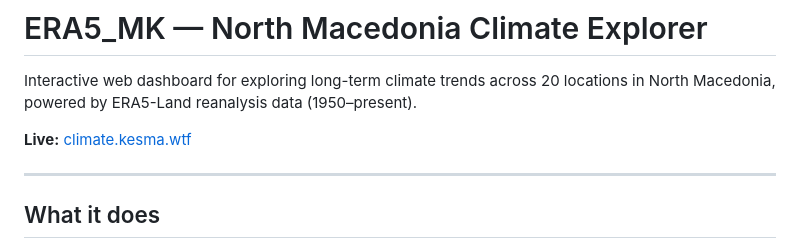
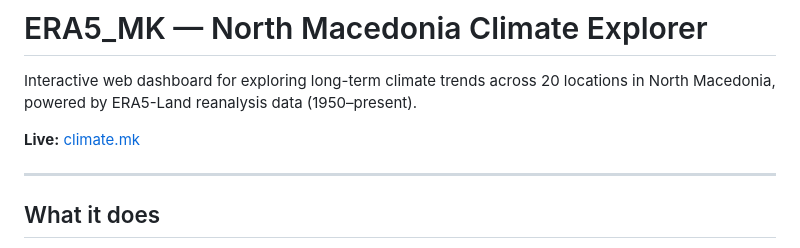
Before and after one commit to climate-mk/ERA5_MK, a Markdown page: README.md, the part around the change. Drawn GitHub-style.

Commit message:
Update live link for climate dashboard

```diff
--- a/README.md
+++ b/README.md
@@ -2,7 +2,7 @@
 
 Interactive web dashboard for exploring long-term climate trends across 20 locations in North Macedonia, powered by ERA5-Land reanalysis data (1950–present).
 
-**Live:** [climate.kesma.wtf](https://climate.kesma.wtf)
+**Live:** [climate.mk](https://climate.kesma.mk)
 
 ---
 
```
